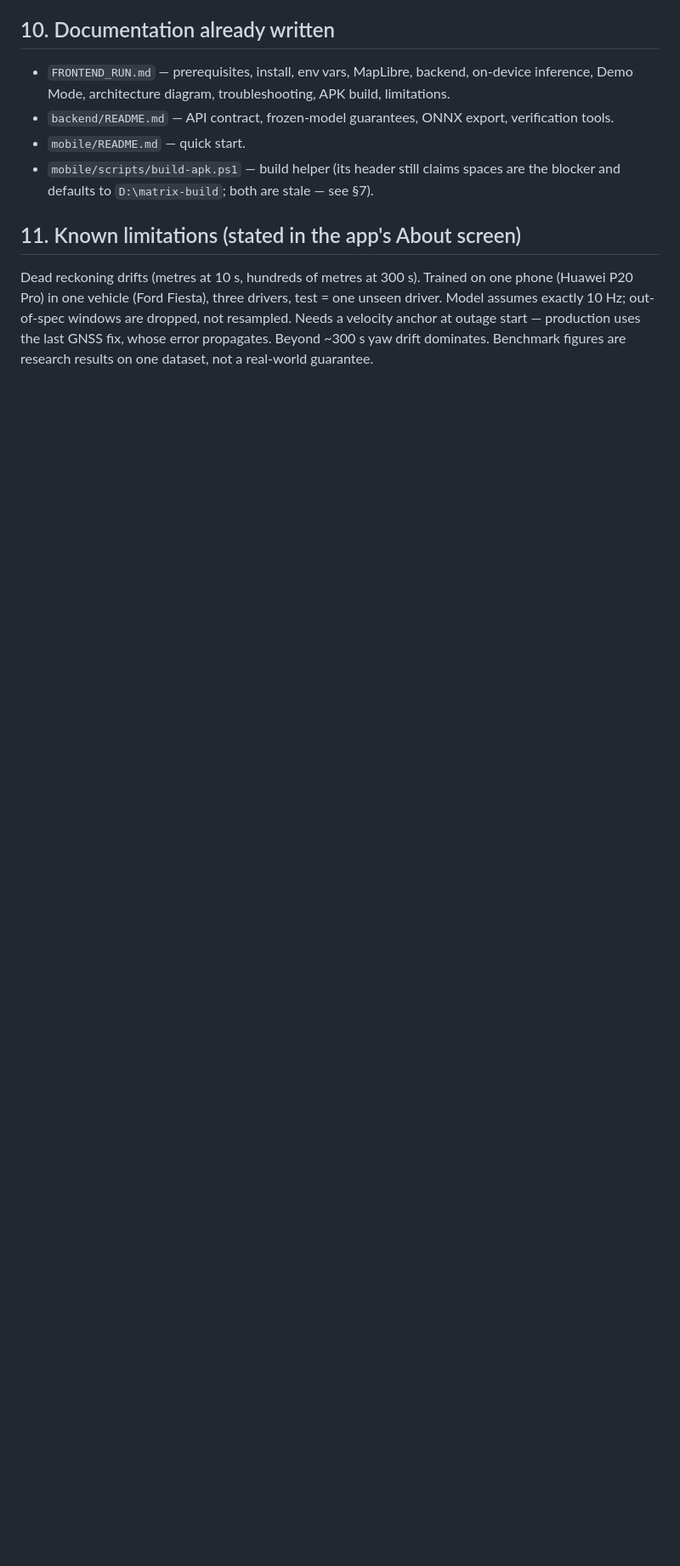
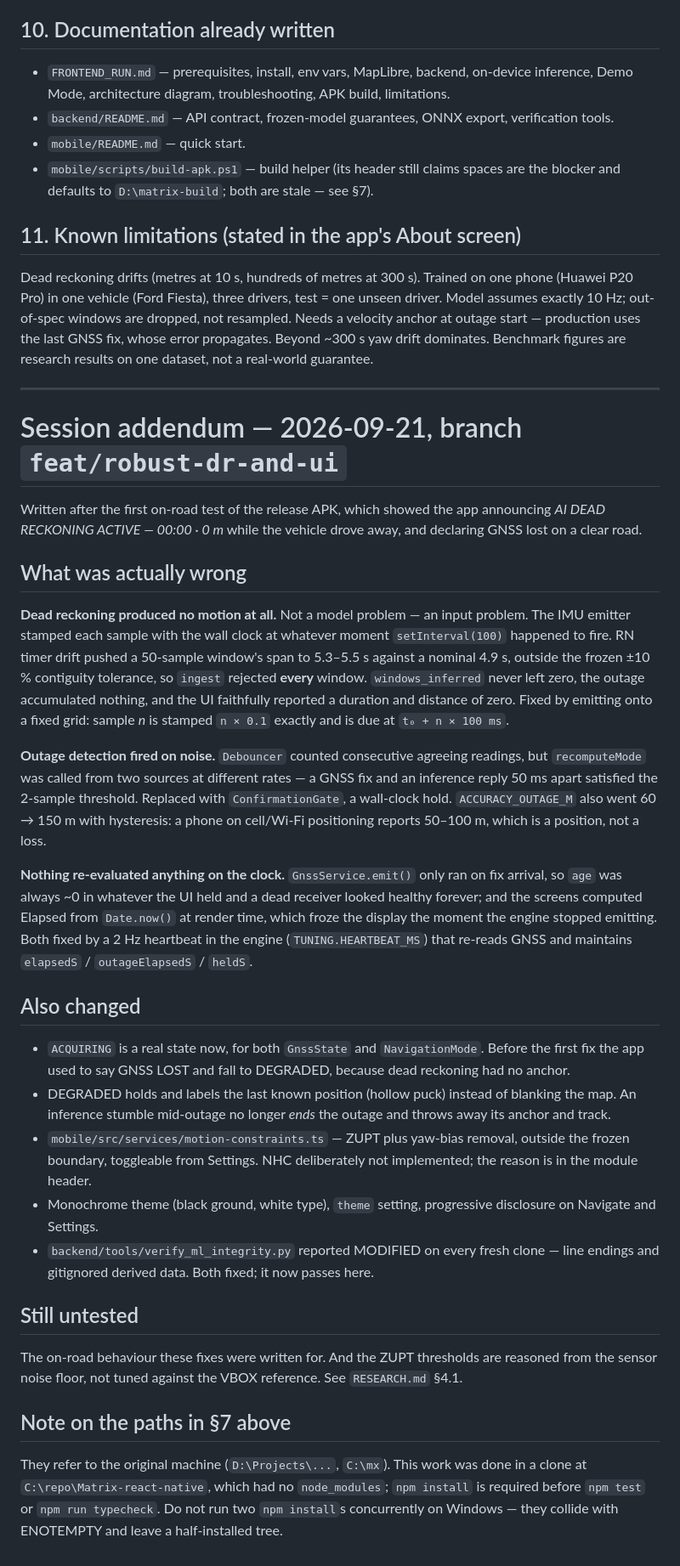
Before and after one commit to prathammittall/Matrix-react-native, a Markdown page: HANDOFF.md, the part around the change. Shown at 85% size. Rendered like a GitHub page; blank space fills up the shorter version.

Commit message:
Record this session's findings in HANDOFF.md
Co-Authored-By: Claude Opus 5 <noreply@anthropic.com>

```diff
--- a/HANDOFF.md
+++ b/HANDOFF.md
@@ -297,3 +297,66 @@ one unseen driver. Model assumes exactly 10 Hz; out-of-spec windows are dropped,
 not resampled. Needs a velocity anchor at outage start — production uses the last
 GNSS fix, whose error propagates. Beyond ~300 s yaw drift dominates. Benchmark
 figures are research results on one dataset, not a real-world guarantee.
+
+---
+
+# Session addendum — 2026-09-21, branch `feat/robust-dr-and-ui`
+
+Written after the first on-road test of the release APK, which showed the app
+announcing *AI DEAD RECKONING ACTIVE — 00:00 · 0 m* while the vehicle drove
+away, and declaring GNSS lost on a clear road.
+
+## What was actually wrong
+
+**Dead reckoning produced no motion at all.** Not a model problem — an input
+problem. The IMU emitter stamped each sample with the wall clock at whatever
+moment `setInterval(100)` happened to fire. RN timer drift pushed a 50-sample
+window's span to 5.3–5.5 s against a nominal 4.9 s, outside the frozen ±10 %
+contiguity tolerance, so `ingest` rejected **every** window. `windows_inferred`
+never left zero, the outage accumulated nothing, and the UI faithfully reported
+a duration and distance of zero. Fixed by emitting onto a fixed grid: sample *n*
+is stamped `n × 0.1` exactly and is due at `t₀ + n × 100 ms`.
+
+**Outage detection fired on noise.** `Debouncer` counted consecutive agreeing
+readings, but `recomputeMode` was called from two sources at different rates —
+a GNSS fix and an inference reply 50 ms apart satisfied the 2-sample threshold.
+Replaced with `ConfirmationGate`, a wall-clock hold. `ACCURACY_OUTAGE_M` also
+went 60 → 150 m with hysteresis: a phone on cell/Wi-Fi positioning reports
+50–100 m, which is a position, not a loss.
+
+**Nothing re-evaluated anything on the clock.** `GnssService.emit()` only ran on
+fix arrival, so `age` was always ~0 in whatever the UI held and a dead receiver
+looked healthy forever; and the screens computed Elapsed from `Date.now()` at
+render time, which froze the display the moment the engine stopped emitting.
+Both fixed by a 2 Hz heartbeat in the engine (`TUNING.HEARTBEAT_MS`) that
+re-reads GNSS and maintains `elapsedS` / `outageElapsedS` / `heldS`.
+
+## Also changed
+
+* `ACQUIRING` is a real state now, for both `GnssState` and `NavigationMode`.
+  Before the first fix the app used to say GNSS LOST and fall to DEGRADED,
+  because dead reckoning had no anchor.
+* DEGRADED holds and labels the last known position (hollow puck) instead of
+  blanking the map. An inference stumble mid-outage no longer *ends* the outage
+  and throws away its anchor and track.
+* `mobile/src/services/motion-constraints.ts` — ZUPT plus yaw-bias removal,
+  outside the frozen boundary, toggleable from Settings. NHC deliberately not
+  implemented; the reason is in the module header.
+* Monochrome theme (black ground, white type), `theme` setting, progressive
+  disclosure on Navigate and Settings.
+* `backend/tools/verify_ml_integrity.py` reported MODIFIED on every fresh clone
+  — line endings and gitignored derived data. Both fixed; it now passes here.
+
+## Still untested
+
+The on-road behaviour these fixes were written for. And the ZUPT thresholds are
+reasoned from the sensor noise floor, not tuned against the VBOX reference.
+See `RESEARCH.md` §4.1.
+
+## Note on the paths in §7 above
+
+They refer to the original machine (`D:\Projects\...`, `C:\mx`). This work was
+done in a clone at `C:\repo\Matrix-react-native`, which had no `node_modules`;
+`npm install` is required before `npm test` or `npm run typecheck`. Do not run
+two `npm install`s concurrently on Windows — they collide with ENOTEMPTY and
+leave a half-installed tree.
```
